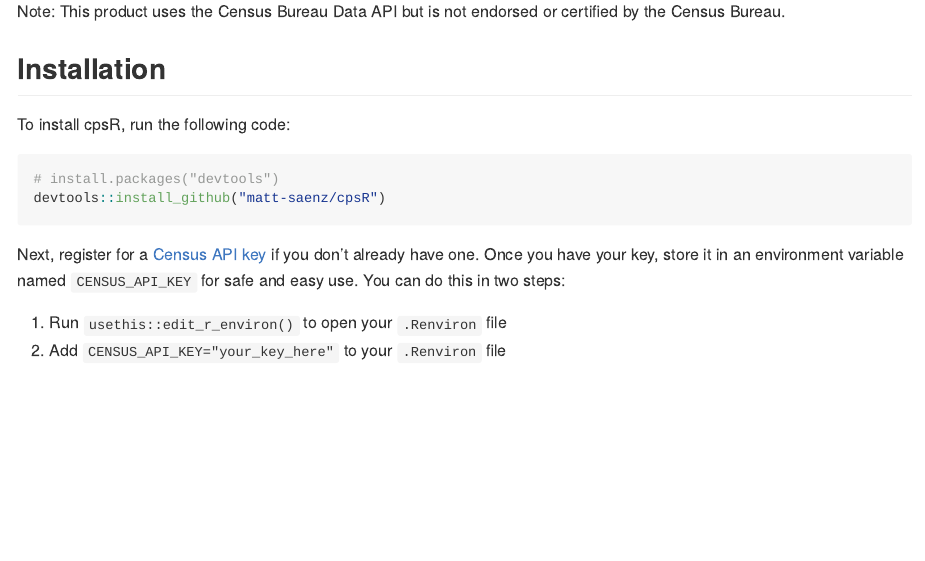
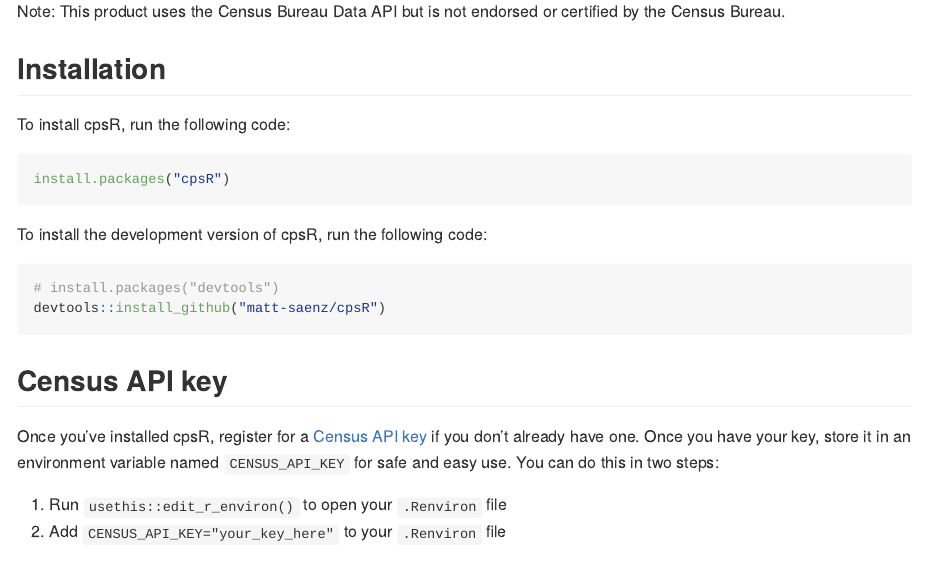
Before and after one commit to matt-saenz/cpsR, an R Markdown document (README.Rmd): the page in a window 1100 px wide, from 250 px down. The pictures show the output file README.md that the author committed with the source, drawn offline in the style of GitHub; badge pictures from the web are left out.

Commit message:
Update README

````diff
--- a/README.Rmd
+++ b/README.Rmd
@@ -33,11 +34,19 @@
 To install cpsR, run the following code:
 
 ``` r
+install.packages("cpsR")
+```
+
+To install the development version of cpsR, run the following code:
+
+``` r
 # install.packages("devtools")
 devtools::install_github("matt-saenz/cpsR")
 ```
 
-Next, register for a [Census API key](https://api.census.gov/data/key_signup.html) if you don't already have one. Once you have your key, store it in an environment variable named `CENSUS_API_KEY` for safe and easy use. You can do this in two steps:
+## Census API key
+
+Once you've installed cpsR, register for a [Census API key](https://api.census.gov/data/key_signup.html) if you don't already have one. Once you have your key, store it in an environment variable named `CENSUS_API_KEY` for safe and easy use. You can do this in two steps:
 
 1. Run `usethis::edit_r_environ()` to open your `.Renviron` file
 2. Add `CENSUS_API_KEY="your_key_here"` to your `.Renviron` file
````
Also changed, not shown: README.md, README.Rmd (1 more changed lines).
